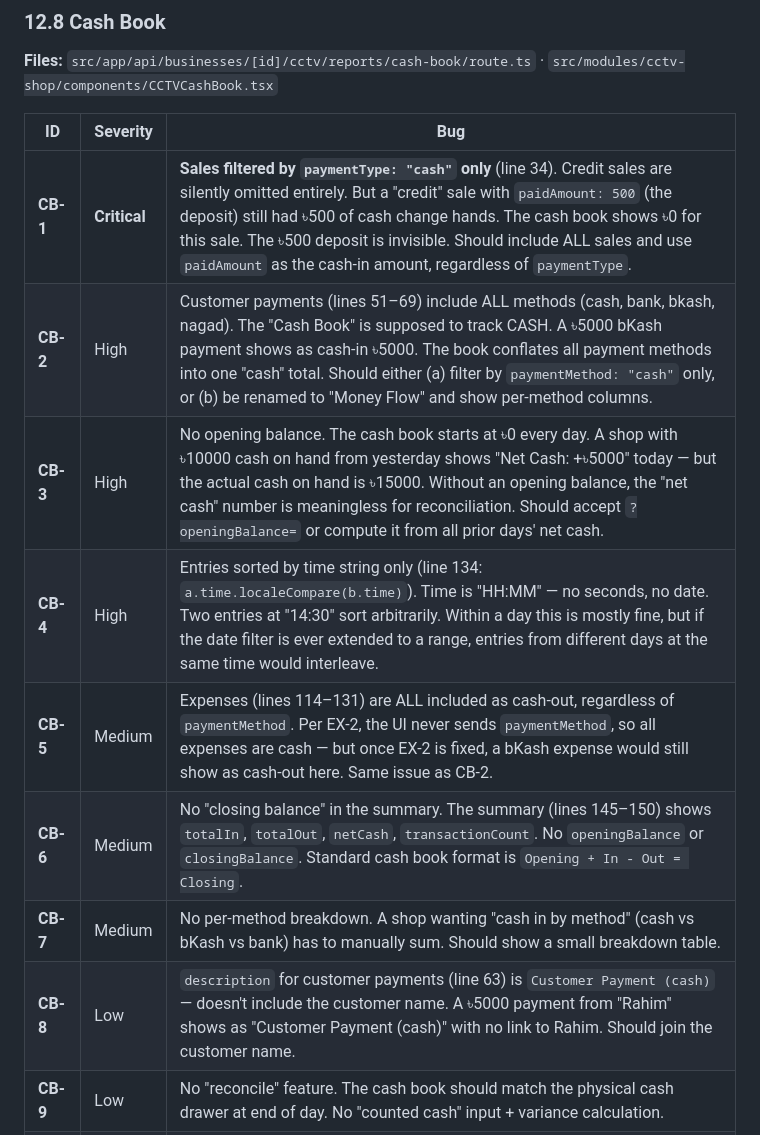
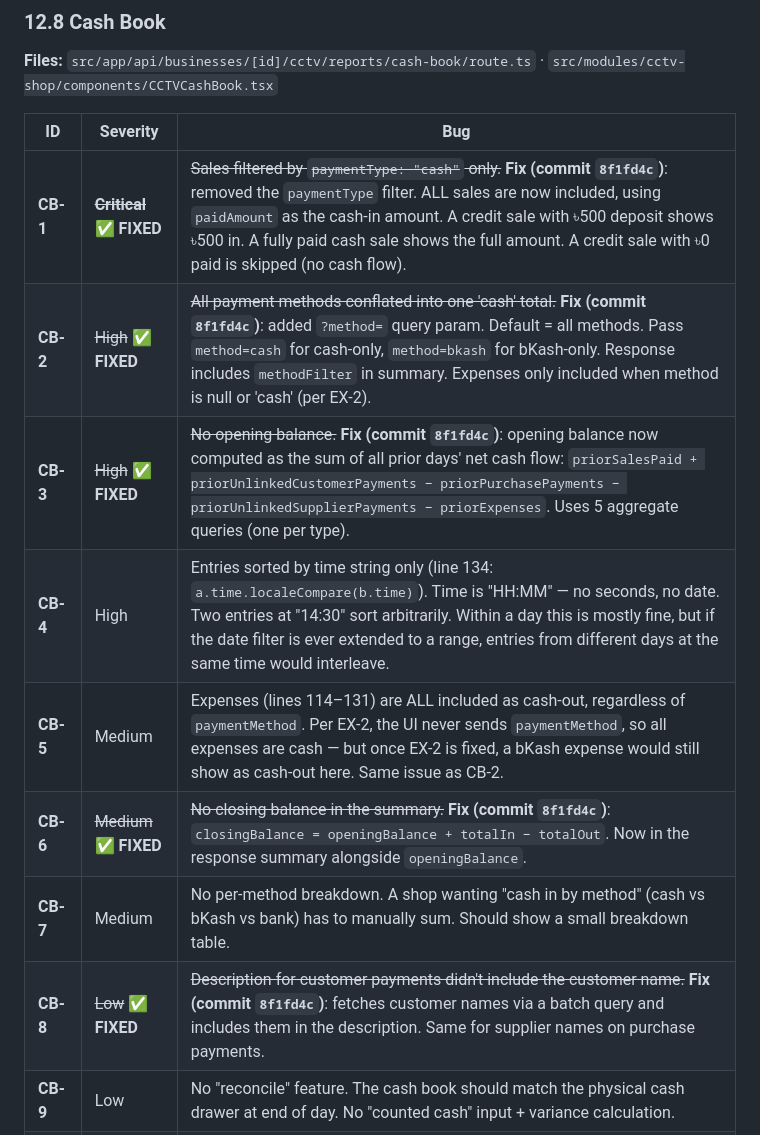
Before and after one commit to sajidchowdhury/inventoryos, a Markdown page: docs/STOCK_CALCULATION_BUGS.md, the part around the change. GitHub-like rendering.

Commit message:
docs: mark CB-1, CB-2, CB-3, CB-6, CB-8 FIXED (cash book rewrite, commit 8f1fd4c)
- §12.8 CB-1: struck through + marked FIXED (all sales included)
- §12.8 CB-2: struck through + marked FIXED (method filter param)
- §12.8 CB-3: struck through + marked FIXED (opening balance computed)
- §12.8 CB-6: struck through + marked FIXED (closing balance)
- §12.8 CB-8: struck through + marked FIXED (customer/supplier names)

5 of 10 Cash Book bugs fixed. Remaining open: CB-4 (sort by time
only), CB-5 (expenses method filter — partially addressed via CB-2),
CB-7 (per-method breakdown), CB-9 (reconcile), CB-10 (date range).

```diff
--- a/docs/STOCK_CALCULATION_BUGS.md
+++ b/docs/STOCK_CALCULATION_BUGS.md
@@ -1007,14 +1007,14 @@ Bug IDs are prefixed: **RH** (Reports Hub), **DS** (Daily Summary), **WH** (Week
 
 | ID | Severity | Bug |
 |---|---|---|
-| **CB-1** | **Critical** | **Sales filtered by `paymentType: "cash"` only** (line 34). Credit sales are silently omitted entirely. But a "credit" sale with `paidAmount: 500` (the deposit) still had ৳500 of cash change hands. The cash book shows ৳0 for this sale. The ৳500 deposit is invisible. Should include ALL sales and use `paidAmount` as the cash-in amount, regardless of `paymentType`. |
-| **CB-2** | High | Customer payments (lines 51–69) include ALL methods (cash, bank, bkash, nagad). The "Cash Book" is supposed to track CASH. A ৳5000 bKash payment shows as cash-in ৳5000. The book conflates all payment methods into one "cash" total. Should either (a) filter by `paymentMethod: "cash"` only, or (b) be renamed to "Money Flow" and show per-method columns. |
-| **CB-3** | High | No opening balance. The cash book starts at ৳0 every day. A shop with ৳10000 cash on hand from yesterday shows "Net Cash: +৳5000" today — but the actual cash on hand is ৳15000. Without an opening balance, the "net cash" number is meaningless for reconciliation. Should accept `?openingBalance=` or compute it from all prior days' net cash. |
+| **CB-1** | ~~**Critical**~~ ✅ **FIXED** | ~~Sales filtered by `paymentType: "cash"` only.~~ **Fix (commit `8f1fd4c`)**: removed the `paymentType` filter. ALL sales are now included, using `paidAmount` as the cash-in amount. A credit sale with ৳500 deposit shows ৳500 in. A fully paid cash sale shows the full amount. A credit sale with ৳0 paid is skipped (no cash flow). |
+| **CB-2** | ~~High~~ ✅ **FIXED** | ~~All payment methods conflated into one 'cash' total.~~ **Fix (commit `8f1fd4c`)**: added `?method=` query param. Default = all methods. Pass `method=cash` for cash-only, `method=bkash` for bKash-only. Response includes `methodFilter` in summary. Expenses only included when method is null or 'cash' (per EX-2). |
+| **CB-3** | ~~High~~ ✅ **FIXED** | ~~No opening balance.~~ **Fix (commit `8f1fd4c`)**: opening balance now computed as the sum of all prior days' net cash flow: `priorSalesPaid + priorUnlinkedCustomerPayments − priorPurchasePayments − priorUnlinkedSupplierPayments − priorExpenses`. Uses 5 aggregate queries (one per type). |
 | **CB-4** | High | Entries sorted by time string only (line 134: `a.time.localeCompare(b.time)`). Time is "HH:MM" — no seconds, no date. Two entries at "14:30" sort arbitrarily. Within a day this is mostly fine, but if the date filter is ever extended to a range, entries from different days at the same time would interleave. |
 | **CB-5** | Medium | Expenses (lines 114–131) are ALL included as cash-out, regardless of `paymentMethod`. Per EX-2, the UI never sends `paymentMethod`, so all expenses are cash — but once EX-2 is fixed, a bKash expense would still show as cash-out here. Same issue as CB-2. |
-| **CB-6** | Medium | No "closing balance" in the summary. The summary (lines 145–150) shows `totalIn`, `totalOut`, `netCash`, `transactionCount`. No `openingBalance` or `closingBalance`. Standard cash book format is `Opening + In - Out = Closing`. |
+| **CB-6** | ~~Medium~~ ✅ **FIXED** | ~~No closing balance in the summary.~~ **Fix (commit `8f1fd4c`)**: `closingBalance = openingBalance + totalIn − totalOut`. Now in the response summary alongside `openingBalance`. |
 | **CB-7** | Medium | No per-method breakdown. A shop wanting "cash in by method" (cash vs bKash vs bank) has to manually sum. Should show a small breakdown table. |
-| **CB-8** | Low | `description` for customer payments (line 63) is `Customer Payment (cash)` — doesn't include the customer name. A ৳5000 payment from "Rahim" shows as "Customer Payment (cash)" with no link to Rahim. Should join the customer name. |
+| **CB-8** | ~~Low~~ ✅ **FIXED** | ~~Description for customer payments didn't include the customer name.~~ **Fix (commit `8f1fd4c`)**: fetches customer names via a batch query and includes them in the description. Same for supplier names on purchase payments. |
 | **CB-9** | Low | No "reconcile" feature. The cash book should match the physical cash drawer at end of day. No "counted cash" input + variance calculation. |
 | **CB-10** | Low | Single-day only. No date range. A shop wanting "cash book for this week" can't. |
 
```
